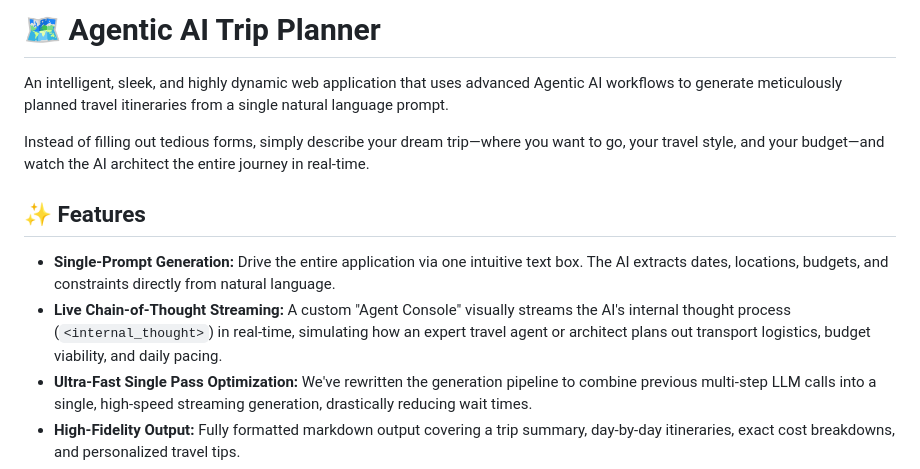
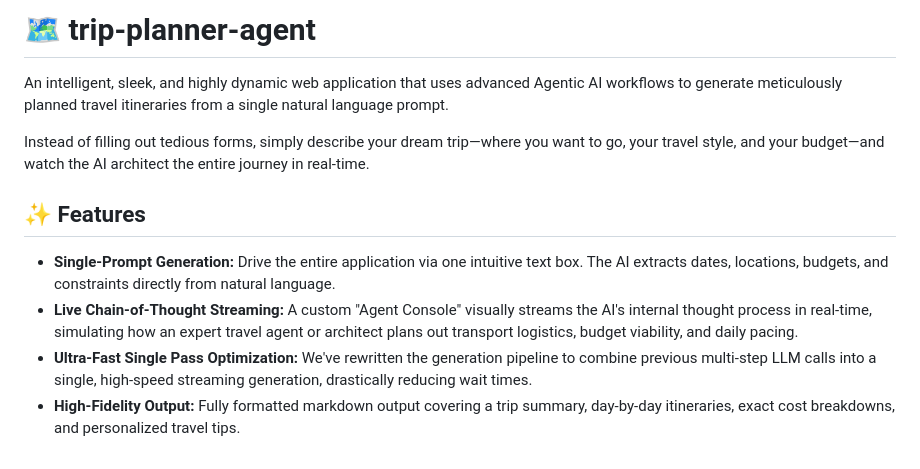
Before and after one commit to harsha200628/trip-planner-agent, a Markdown page: README.md, the part around one of its changes. GitHub-like rendering.

Commit message:
Fix README formatting and encoding

```diff
--- a/README.md
+++ b/README.md
@@ -1,4 +1,4 @@
-# 🗺️ Agentic AI Trip Planner
+# 🗺️ trip-planner-agent
 
 An intelligent, sleek, and highly dynamic web application that uses advanced Agentic AI workflows to generate meticulously planned travel itineraries from a single natural language prompt.
 
@@ -7,7 +7,7 @@ Instead of filling out tedious forms, simply describe your dream trip—where yo
 ## ✨ Features
 
 - **Single-Prompt Generation:** Drive the entire application via one intuitive text box. The AI extracts dates, locations, budgets, and constraints directly from natural language.
-- **Live Chain-of-Thought Streaming:** A custom "Agent Console" visually streams the AI's internal thought process (`<internal_thought>`) in real-time, simulating how an expert travel agent or architect plans out transport logistics, budget viability, and daily pacing.
+- **Live Chain-of-Thought Streaming:** A custom "Agent Console" visually streams the AI's internal thought process in real-time, simulating how an expert travel agent or architect plans out transport logistics, budget viability, and daily pacing.
 - **Ultra-Fast Single Pass Optimization:** We've rewritten the generation pipeline to combine previous multi-step LLM calls into a single, high-speed streaming generation, drastically reducing wait times.
 - **High-Fidelity Output:** Fully formatted markdown output covering a trip summary, day-by-day itineraries, exact cost breakdowns, and personalized travel tips.
 - **Premium Dark Mode UI:** A gorgeous, glassmorphic UI styled from scratch using vanilla CSS and Google "Inter" fonts, with elegant macro-animations representing the agent's computing status.
```
Also changed, not shown: other parts of README.md (+1 -3 lines).
